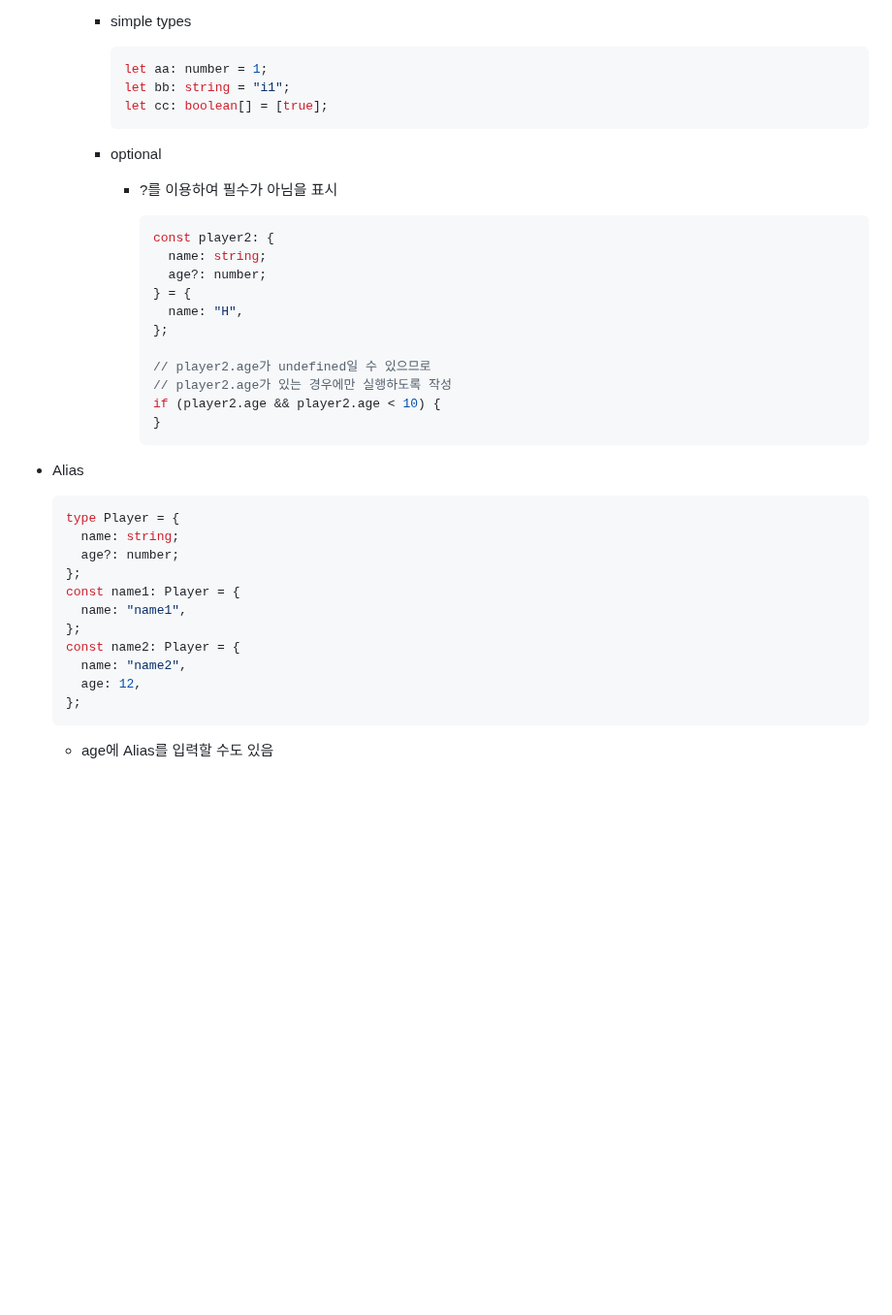
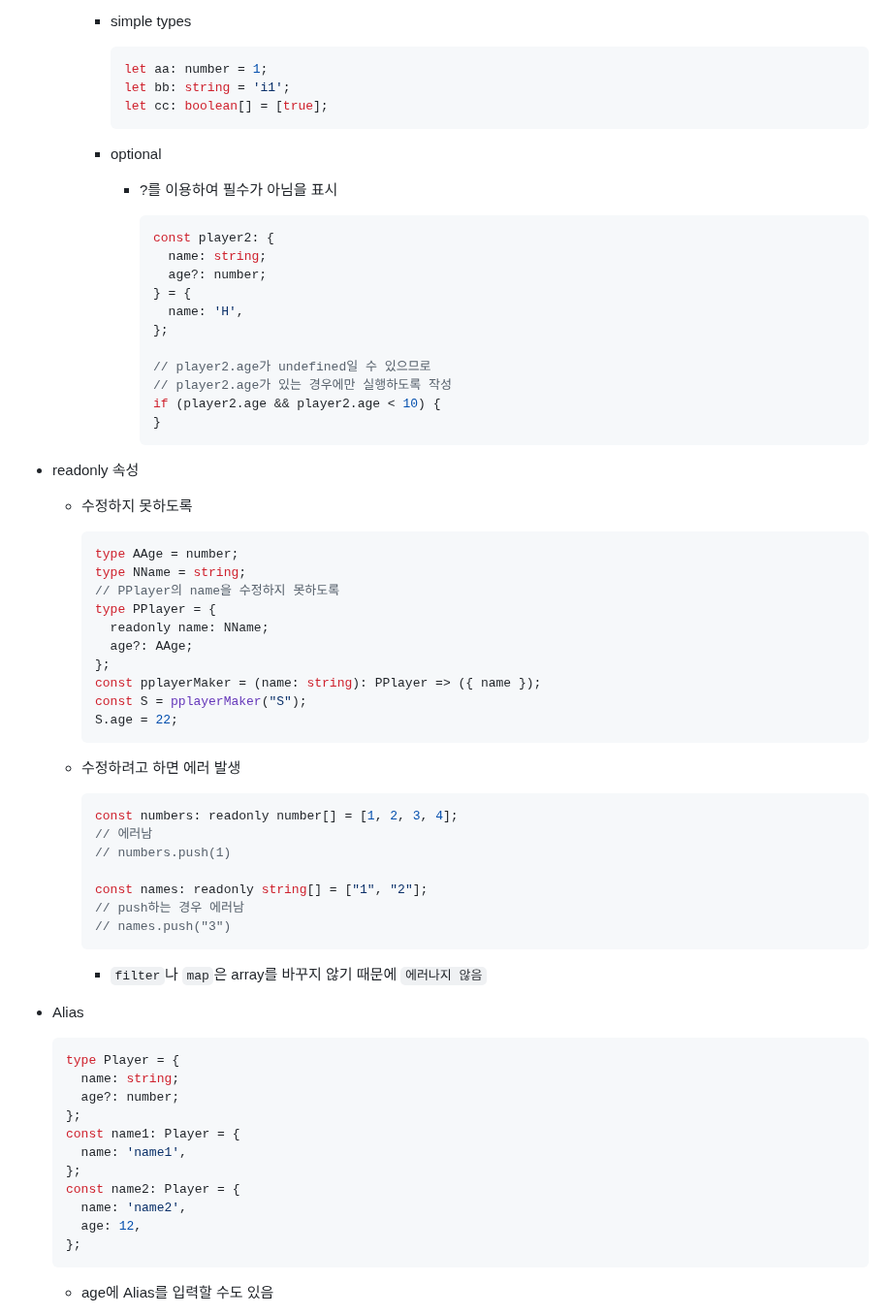
Before and after one commit to kimhhyeonjin/TIL, a Markdown page: TypeScript/TypeScript.md, the part around one of its changes. Shown at 97% size. GitHub-like rendering; blank space fills up the shorter version.

````diff
--- a/TypeScript/TypeScript.md
+++ b/TypeScript/TypeScript.md
@@ -145,7 +219,7 @@
 
       ```typescript
       let aa: number = 1;
-      let bb: string = "i1";
+      let bb: string = 'i1';
       let cc: boolean[] = [true];
       ```
 
@@ -158,7 +232,7 @@
           name: string;
           age?: number;
         } = {
-          name: "H",
+          name: 'H',
         };
 
         // player2.age가 undefined일 수 있으므로
@@ -166,6 +240,37 @@
         if (player2.age && player2.age < 10) {
         }
         ```
+
+- readonly 속성
+
+  - 수정하지 못하도록
+
+    ```typescript
+    type AAge = number;
+    type NName = string;
+    // PPlayer의 name을 수정하지 못하도록
+    type PPlayer = {
+      readonly name: NName;
+      age?: AAge;
+    };
+    const pplayerMaker = (name: string): PPlayer => ({ name });
+    const S = pplayerMaker("S");
+    S.age = 22;
+    ```
+
+  - 수정하려고 하면 에러 발생
+
+    ```typescript
+    const numbers: readonly number[] = [1, 2, 3, 4];
+    // 에러남
+    // numbers.push(1)
+
+    const names: readonly string[] = ["1", "2"];
+    // push하는 경우 에러남
+    // names.push("3")
+    ```
+
+    - `filter`나 `map`은 array를 바꾸지 않기 때문에 `에러나지 않음`
 
 - Alias
 
@@ -175,10 +280,10 @@
     age?: number;
   };
   const name1: Player = {
-    name: "name1",
+    name: 'name1',
   };
   const name2: Player = {
-    name: "name2",
+    name: 'name2',
     age: 12,
   };
   ```
````
Also changed, not shown: other parts of TypeScript/TypeScript.md (+112 -38 lines).
